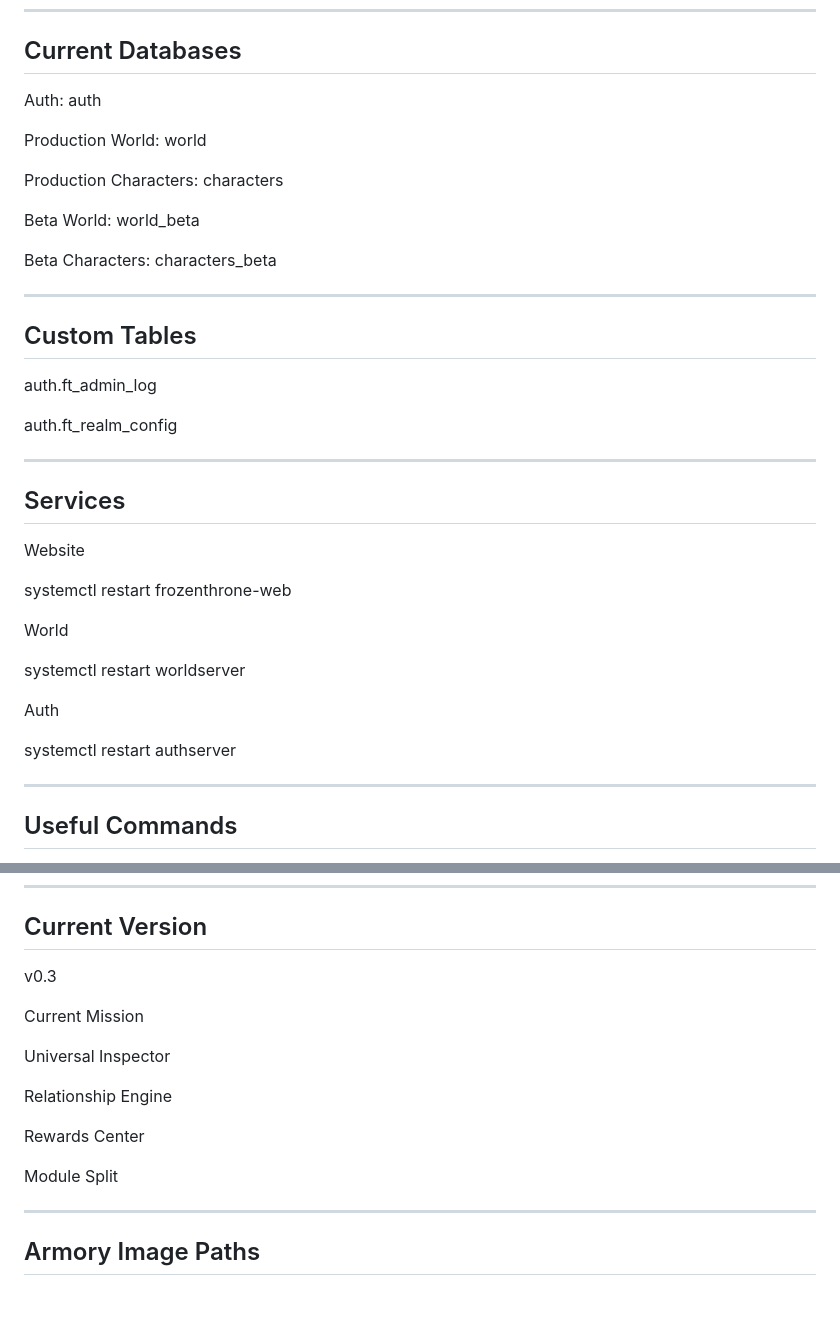
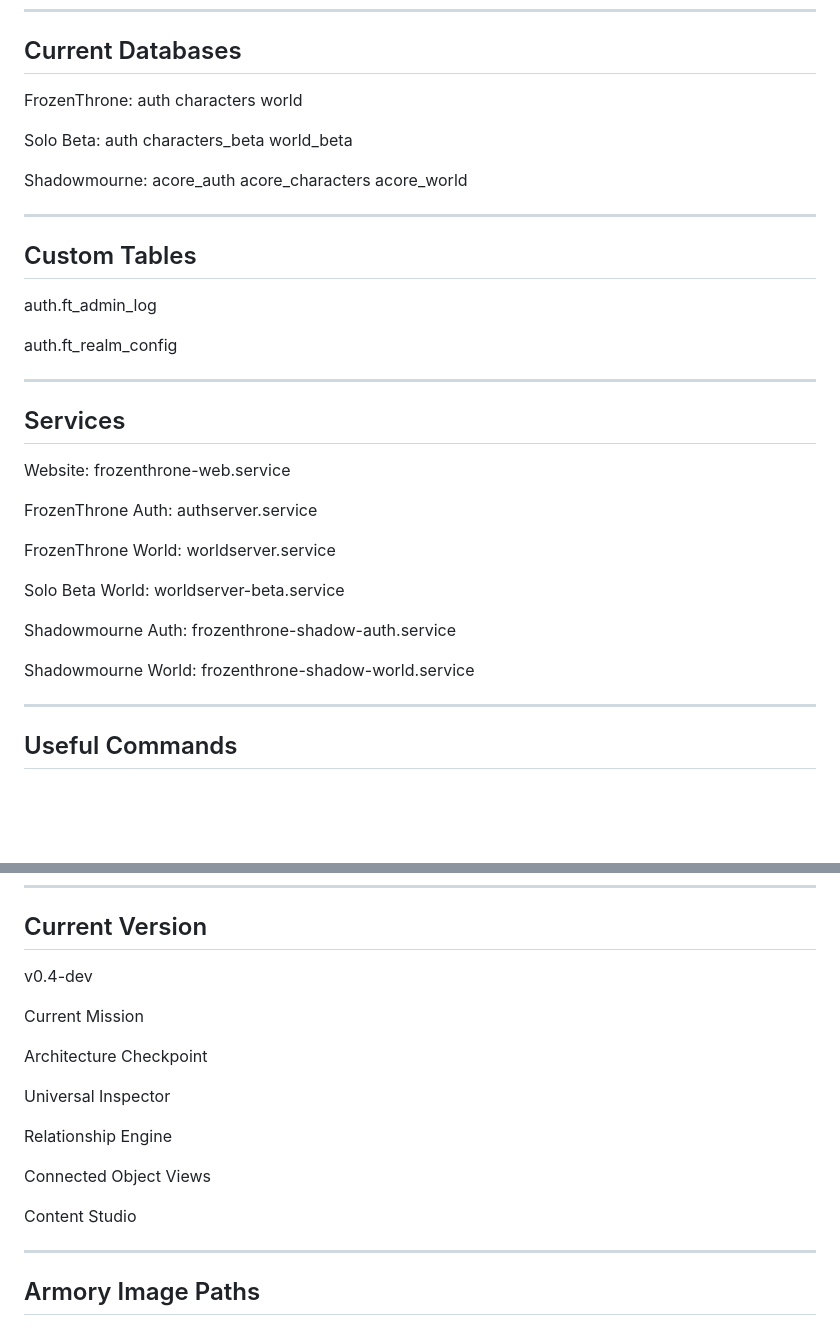
Before and after one commit to CraftEarth/Frozen-Throne, a Markdown page: docs/PROJECT.md, 2 parts joined by grey strips. Rendered like a GitHub page; blank space fills up the shorter version.

Commit message:
docs: refresh FrozenThrone OS project reference

```diff
--- a/docs/PROJECT.md
+++ b/docs/PROJECT.md
@@ -67,20 +67,20 @@ public/news/
 
 ## Current Databases
 
-Auth:
+FrozenThrone:
 auth
-
-Production World:
+characters
 world
 
-Production Characters:
-characters
-
-Beta World:
+Solo Beta:
+auth
+characters_beta
 world_beta
 
-Beta Characters:
-characters_beta
+Shadowmourne:
+acore_auth
+acore_characters
+acore_world
 
 ----------------------------------------
 
@@ -94,17 +94,23 @@ auth.ft_realm_config
 
 ## Services
 
-Website
+Website:
+frozenthrone-web.service
 
-systemctl restart frozenthrone-web
+FrozenThrone Auth:
+authserver.service
 
-World
+FrozenThrone World:
+worldserver.service
 
-systemctl restart worldserver
+Solo Beta World:
+worldserver-beta.service
 
-Auth
+Shadowmourne Auth:
+frozenthrone-shadow-auth.service
 
-systemctl restart authserver
+Shadowmourne World:
+frozenthrone-shadow-world.service
 
 ----------------------------------------
 
@@ -130,17 +136,19 @@ tree -L 2
 
 ## Current Version
 
-v0.3
+v0.4-dev
 
 Current Mission
+
+Architecture Checkpoint
 
 Universal Inspector
 
 Relationship Engine
 
-Rewards Center
+Connected Object Views
 
-Module Split
+Content Studio
 
 
 ----------------------------------------
```
